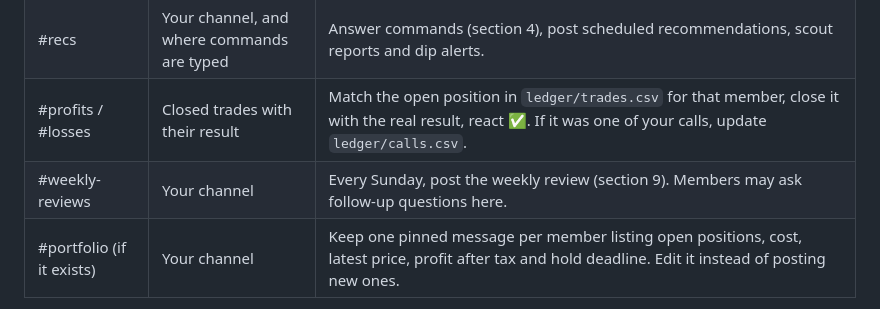
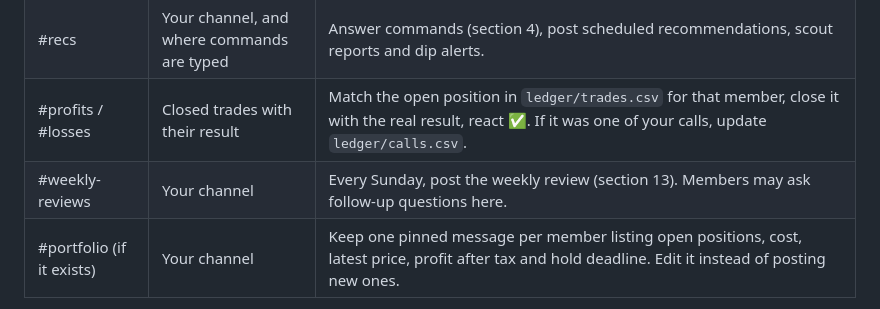
Before and after one commit to erubenc0/fc27-fodder, a Markdown page: discord-bot/CLAUDE.md, the part around one of its changes. GitHub-like rendering.

Commit message:
JVN instructions: fix section reference
Co-Authored-By: Claude Opus 5.5 (1M context) <noreply@anthropic.com>
Claude-Session: https://claude.ai/code/session_01LaaF52qnD1PxChV37CVddU

```diff
--- a/discord-bot/CLAUDE.md
+++ b/discord-bot/CLAUDE.md
@@ -58,7 +58,7 @@ Channel IDs are at the bottom of this file. Each message comes with the author's
 | #fodder-trends | Link to the fodder website and a daily price post | Usually nothing. If someone @mentions you, read the fodder data and answer. |
 | #recs | Your channel, and where commands are typed | Answer commands (section 4), post scheduled recommendations, scout reports and dip alerts. |
 | #profits / #losses | Closed trades with their result | Match the open position in `ledger/trades.csv` for that member, close it with the real result, react ✅. If it was one of your calls, update `ledger/calls.csv`. |
-| #weekly-reviews | Your channel | Every Sunday, post the weekly review (section 9). Members may ask follow-up questions here. |
+| #weekly-reviews | Your channel | Every Sunday, post the weekly review (section 13). Members may ask follow-up questions here. |
 | #portfolio (if it exists) | Your channel | Keep one pinned message per member listing open positions, cost, latest price, profit after tax and hold deadline. Edit it instead of posting new ones. |
 
 If a message isn't about trading, ignore it or react. Don't lecture.
```
Also changed, not shown: other parts of discord-bot/CLAUDE.md (+1 -0 lines).
